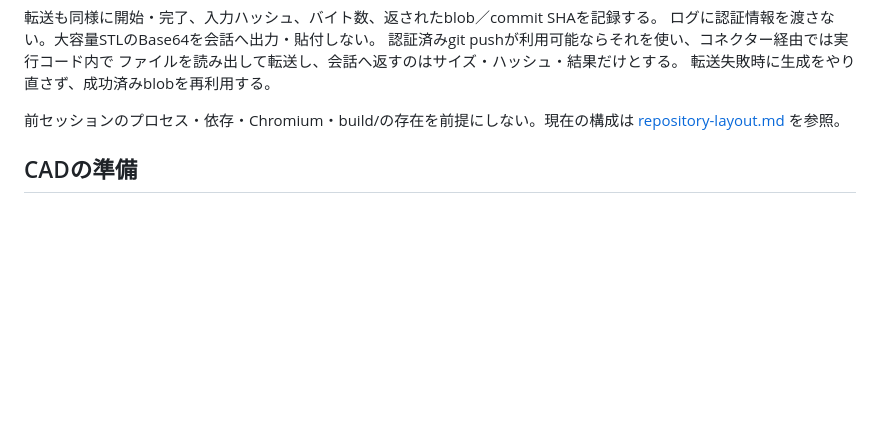
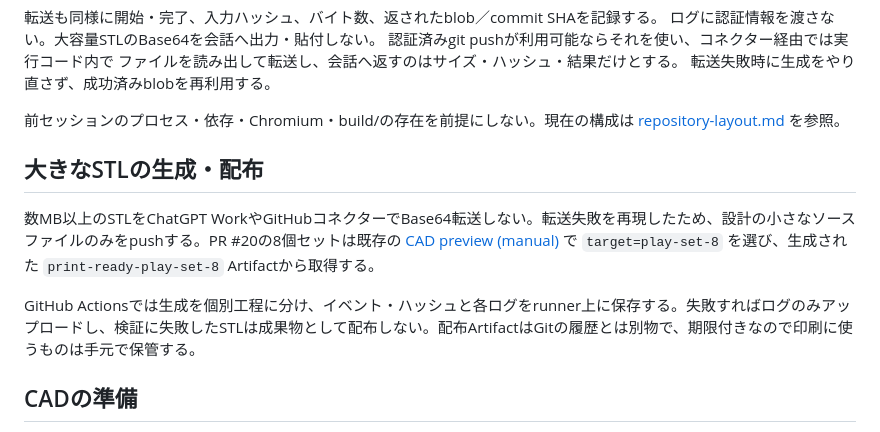
Before and after one commit to KKawamura1/3d-printer, a Markdown page: docs/new-session.md, the part around the change. Drawn GitHub-style; blank space fills up the shorter version.

Commit message:
docs: use manual Actions artifacts for large STL builds

```diff
--- a/docs/new-session.md
+++ b/docs/new-session.md
@@ -30,6 +30,12 @@ python scripts/run-stage.py --name curve-browser --timeout 120 -- \
 転送失敗時に生成をやり直さず、成功済みblobを再利用する。
 
 前セッションのプロセス・依存・Chromium・build/の存在を前提にしない。現在の構成は [repository-layout.md](repository-layout.md) を参照。
+
+## 大きなSTLの生成・配布
+
+数MB以上のSTLをChatGPT WorkやGitHubコネクターでBase64転送しない。転送失敗を再現したため、設計の小さなソースファイルのみをpushする。PR #20の8個セットは既存の [CAD preview (manual)](../.github/workflows/cad-preview.yml) で `target=play-set-8` を選び、生成された `print-ready-play-set-8` Artifactから取得する。
+
+GitHub Actionsでは生成を個別工程に分け、イベント・ハッシュと各ログをrunner上に保存する。失敗すればログのみアップロードし、検証に失敗したSTLは成果物として配布しない。配布ArtifactはGitの履歴とは別物で、期限付きなので印刷に使うものは手元で保管する。
 
 ## CADの準備
 
```
